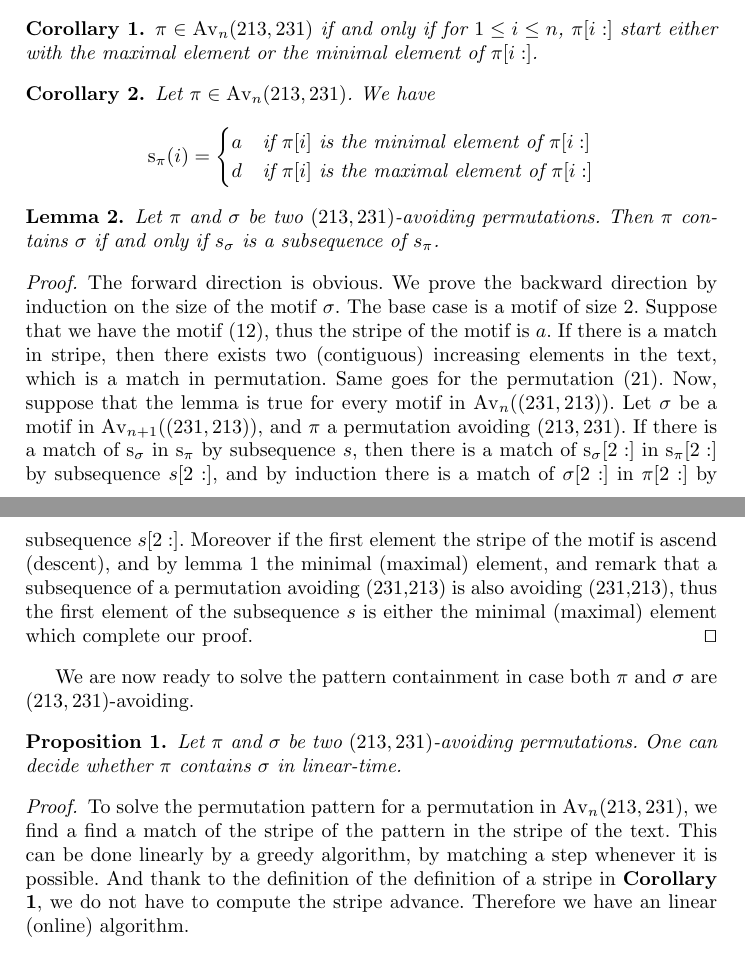
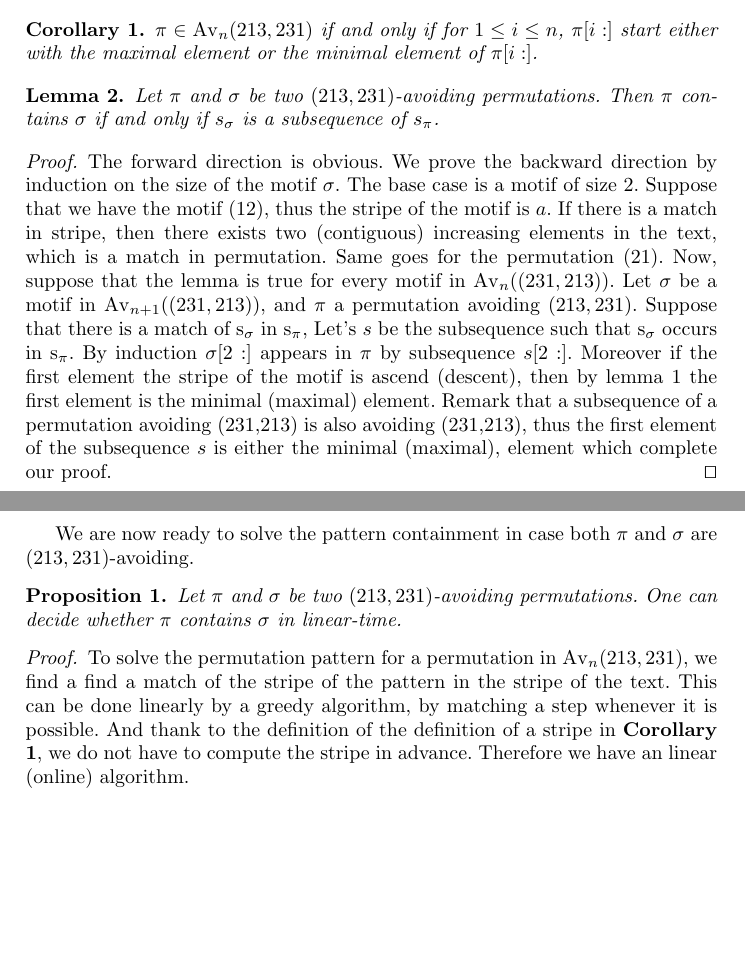
Before and after one commit to vialette/Pattern-Matching-213-231, a LaTeX paper (article.tex): two parts of pages 4 and 5 of 13 before the commit and two parts of pages 4 and 5 of 12 after it, joined at a grey line, cut so that both start at the same text, the shorter picture padded with empty space. Compiled offline with pdfLaTeX.

Commit message:
modification : proof for both permutation in avoiding 213 213 remove : corollary 2

```diff
--- a/article.tex
+++ b/article.tex
@@ -419,17 +419,6 @@ $\pi[i:]$ start either with the maximal element
 or the minimal element of $\pi[i:]$.
 \end{corollary}
 
-\begin{corollary}
-Let $\pi \in \AV_n(213,231)$. We have
-$$
-\stripe{\pi}{i} =
-\begin{cases}
-			\ustep & \text{if $\pi[i]$ is the minimal element of $\pi[i:]$}\\
-			\dstep & \text{if $\pi[i]$ is the maximal element of $\pi[i:]$}\\
-	\end{cases}
-	$$
-\end{corollary}
-
 \begin{lemma}
 \label{lemma:MatchStripeToPermutation}
 	Let $\pi$ and $\sigma$ be two $(213,231)$-avoiding permutations.
@@ -441,7 +430,9 @@ $$
 	The forward direction is obvious.
 	We prove the backward direction by induction on the size of the motif
 	$\sigma$.
-	The base case is a motif of size 2. Suppose that we have the motif $(12)$, thus the stripe of the motif is $\ustep$. If there is a match in stripe, then there exists two (contiguous) increasing elements in the text, which is a match in permutation. Same goes for the permutation $(21)$. Now, suppose that the lemma is true for every motif in $\Av{n}{(231,213)}$. Let $\pmotif$ be a motif in $\Av{n+1}{(231,213)}$, and $\ptext$ a permutation avoiding $(213,231)$. If there is a match of $\stripew{\pmotif}$ in $\stripew{\ptext}$ by subsequence $s$, then there is a match of $\stripew{\pmotif}[2:]$ in $\stripew{\ptext}[2:]$ by subsequence $s[2:]$, and by induction there is a match of $\pmotif[2:]$ in $\ptext[2:]$ by subsequence $s[2:]$. Moreover if the first element the stripe of the motif is ascend (descent), and by lemma \ref{lemma:first element is 1 or n} the minimal (maximal) element, and remark that a subsequence of a permutation avoiding (231,213) is also avoiding (231,213), thus the first element of the subsequence $s$ is either the minimal (maximal) element which complete our proof.
+	The base case is a motif of size 2. Suppose that we have the motif $(12)$, thus the stripe of the motif is $\ustep$. If there is a match in stripe, then there exists two (contiguous) increasing elements in the text, which is a match in permutation. Same goes for the permutation $(21)$. Now, suppose that the lemma is true for every motif in $\Av{n}{(231,213)}$. Let $\pmotif$ be a motif in $\Av{n+1}{(231,213)}$, and $\ptext$ a permutation avoiding $(213,231)$. Suppose that there is a match of $\stripew{\pmotif}$ in $\stripew{\ptext}$, Let's $s$ be the subsequence such that $\stripew{\pmotif}$ occurs in $\stripew{\ptext}$.
+	By induction $\pmotif[2:]$ appears in $\ptext$ by subsequence $s[2:]$.
+	Moreover if the first element the stripe of the motif is ascend (descent), then by lemma \ref{lemma:first element is 1 or n} the first element is the minimal (maximal) element. Remark that a subsequence of a permutation avoiding (231,213) is also avoiding (231,213), thus the first element of the subsequence $s$ is either the minimal (maximal), element which complete our proof.
 \qed
 \end{proof}
 
@@ -459,7 +450,7 @@ we find a find a match of the stripe of the pattern in the stripe of the text.
 This can be done linearly by a greedy algorithm,
 by matching a step whenever it is possible.
 And thank to the definition of the definition of a stripe in \textbf{Corollary \ref{corollary:minmaxelement}},
-we do not have to compute the stripe advance.
+we do not have to compute the stripe in advance.
 Therefore we have an linear (online) algorithm.
 \end{proof}
 
```
